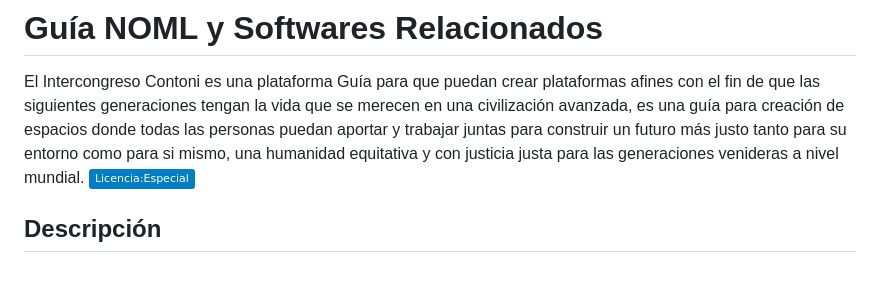
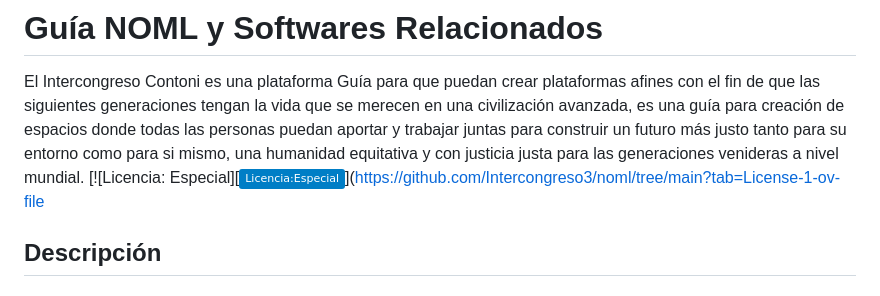
Before and after one commit to Intercongreso3/noml, a Markdown page: README.md, the part around the change. GitHub-like rendering; badges without logos.

Commit message:
Update README.md
T

```diff
--- a/README.md
+++ b/README.md
@@ -7,7 +7,7 @@ Saludos Cordiales
 # Guía NOML y Softwares Relacionados
 
 El Intercongreso Contoni es una plataforma Guía para que puedan crear plataformas afines con el fin de que las siguientes generaciones tengan la vida que se merecen en una civilización avanzada, es una guía para creación de espacios donde todas las personas puedan aportar y trabajar juntas para construir un futuro más justo tanto para su entorno como para si mismo, una humanidad equitativa y con justicia justa para las generaciones venideras a nivel mundial.
-[![Licencia: Especial](https://img.shields.io/badge/Licencia:Especial-blue.svg)](https://github.com/Intercongreso3/noml/tree/main?tab=License-1-ov-file)
+[![Licencia: Especial][![Licencia: Especial](https://img.shields.io/badge/Licencia:Especial-blue.svg)](https://github.com/Intercongreso3/noml/tree/main?tab=License-1-ov-file
 
 
 
```
